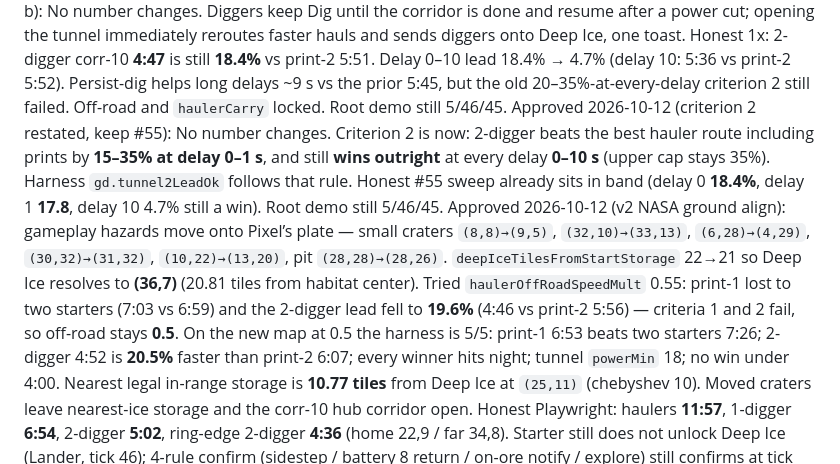
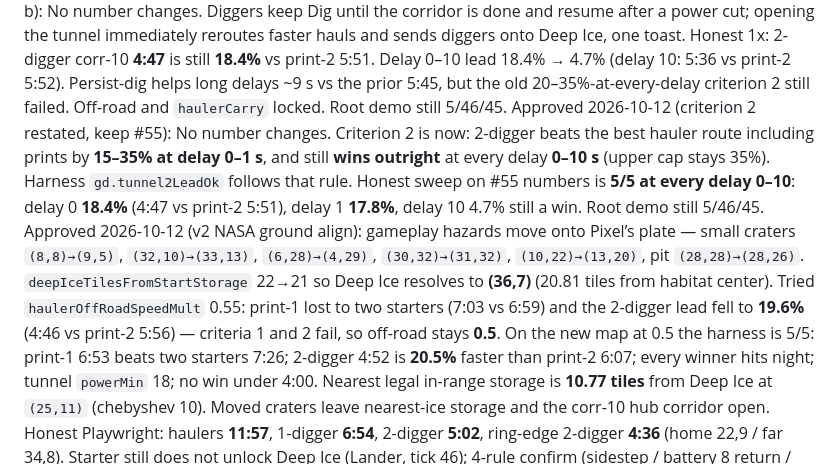
Before and after one commit to biggyclops/far-rover, a Markdown page: v08/DESIGN-NUMBERS.md, the part around the change. GitHub-like rendering.

```diff
--- a/v08/DESIGN-NUMBERS.md
+++ b/v08/DESIGN-NUMBERS.md
@@ -18,7 +18,7 @@ Approved 2026-10-12 (r4 design calls after Player 2's 3:34 diagonal): `digSecond
 Approved 2026-10-12 (r5 P1 tunnel delivery + P2 resume-after-build, then print escalate): Haulers pick drop-offs by walk time (off-road 0.5×) and retarget onto a finished tunnel whenever that walk is strictly faster. Out-of-range hubs are not auto-drops until the tunnel is ready. Ice in a finished-tunnel far hub sends all ice to the in-range home hub; that home hub overflows into habitat/storage even without a vault, so 40 ice can no longer sit "in transit" forever. After any build, a hauler that was hauling resumes the loop: cargo goes toDest, otherwise it retargets remaining ice. Print time escalates 30s / 45s / 60s (no hard print cap). Dig stays **15 s/tile** — the 2-digger corr-10 is already **4:46**, inside the 4:45–4:55 band; raising dig only shrinks the tunnel lead. Fresh search includes print-3, print-4, 3/4 diggers, and tunnel-plus-surface-haulers; reaction delays are every second **0–10**. After those bugfixes, harness numbers count. 4/5: print-1 7:17 beats two starters 7:26; 2-digger 4:46 is only **16.4%** faster than print-3 5:43 (print-2 5:55 is 19.4% — still short of 20%); every winner hits night; tunnel `powerMin` 18; no win under 4:00. Escalation plus dig cannot open a 20–35% lead while the 2-digger stays in 4:45–4:55, so no further knobs were changed. Root demo still 5/46/45.
 Approved 2026-10-12 (r5-tune on #52): Print escalation **30 / 60 / 90** (then 90 s each after). Dig stays **15 s/tile**. Off-road and `haulerCarry` unchanged. Delay is a hold after scout/build/print, not `thinkEvery`. 4/5 at every delay 0–10: criterion 2 never reaches 20–35% once print-2/3 `nearest-ice` is timed honestly (delay 0: 2-digger 4:46 is **18.4%** vs print-2 5:51; delay 2: print-2 5:24, lead **8.0%**). A dig cut toward 4:34 would pass delay 0 (~22% vs 5:51) but delay-2 print-2 5:24 still needs a 2-digger at **4:19**, under the 4:30 floor. Stop. Root demo still 5/46/45.
 Approved 2026-10-12 (r5 low-effort tunnel on #53, GD choice b): No number changes. Diggers keep Dig until the corridor is done and resume after a power cut; opening the tunnel immediately reroutes faster hauls and sends diggers onto Deep Ice, one toast. Honest 1x: 2-digger corr-10 **4:47** is still **18.4%** vs print-2 5:51. Delay 0–10 lead 18.4% → 4.7% (delay 10: 5:36 vs print-2 5:52). Persist-dig helps long delays ~9 s vs the prior 5:45, but the old 20–35%-at-every-delay criterion 2 still failed. Off-road and `haulerCarry` locked. Root demo still 5/46/45.
-Approved 2026-10-12 (criterion 2 restated, keep #55): No number changes. Criterion 2 is now: 2-digger beats the best hauler route including prints by **15–35% at delay 0–1 s**, and still **wins outright** at every delay **0–10 s** (upper cap stays 35%). Harness `gd.tunnel2LeadOk` follows that rule. Honest #55 sweep already sits in band (delay 0 **18.4%**, delay 1 **17.8**, delay 10 4.7% still a win). Root demo still 5/46/45.
+Approved 2026-10-12 (criterion 2 restated, keep #55): No number changes. Criterion 2 is now: 2-digger beats the best hauler route including prints by **15–35% at delay 0–1 s**, and still **wins outright** at every delay **0–10 s** (upper cap stays 35%). Harness `gd.tunnel2LeadOk` follows that rule. Honest sweep on #55 numbers is **5/5 at every delay 0–10**: delay 0 **18.4%** (4:47 vs print-2 5:51), delay 1 **17.8%**, delay 10 4.7% still a win. Root demo still 5/46/45.
 Approved 2026-10-12 (v2 NASA ground align): gameplay hazards move onto Pixel’s plate — small craters `(8,8)→(9,5)`, `(32,10)→(33,13)`, `(6,28)→(4,29)`, `(30,32)→(31,32)`, `(10,22)→(13,20)`, pit `(28,28)→(28,26)`. `deepIceTilesFromStartStorage` 22→21 so Deep Ice resolves to **(36,7)** (20.81 tiles from habitat center). Tried `haulerOffRoadSpeedMult` 0.55: print-1 lost to two starters (7:03 vs 6:59) and the 2-digger lead fell to **19.6%** (4:46 vs print-2 5:56) — criteria 1 and 2 fail, so off-road stays **0.5**. On the new map at 0.5 the harness is 5/5: print-1 6:53 beats two starters 7:26; 2-digger 4:52 is **20.5%** faster than print-2 6:07; every winner hits night; tunnel `powerMin` 18; no win under 4:00. Nearest legal in-range storage is **10.77 tiles** from Deep Ice at `(25,11)` (chebyshev 10). Moved craters leave nearest-ice storage and the corr-10 hub corridor open. Honest Playwright: haulers **11:57**, 1-digger **6:54**, 2-digger **5:02**, ring-edge 2-digger **4:36** (home 22,9 / far 34,8). Starter still does not unlock Deep Ice (Lander, tick 46); 4-rule confirm (sidestep / battery 8 return / on-ore notify / explore) still confirms at tick 21.
 Patch delay 2 s, 1 patch per sol. Recall: scout drives home on own engine, ends expedition, no refund, confirmed finds stay.
 4 Sol: 6 min at 1x = 4 min day + 2 min night. Sol 1 starts with 90 s of daylight.
```
Also changed, not shown: v08/balance/REPORT.md (+30 -0 lines).
